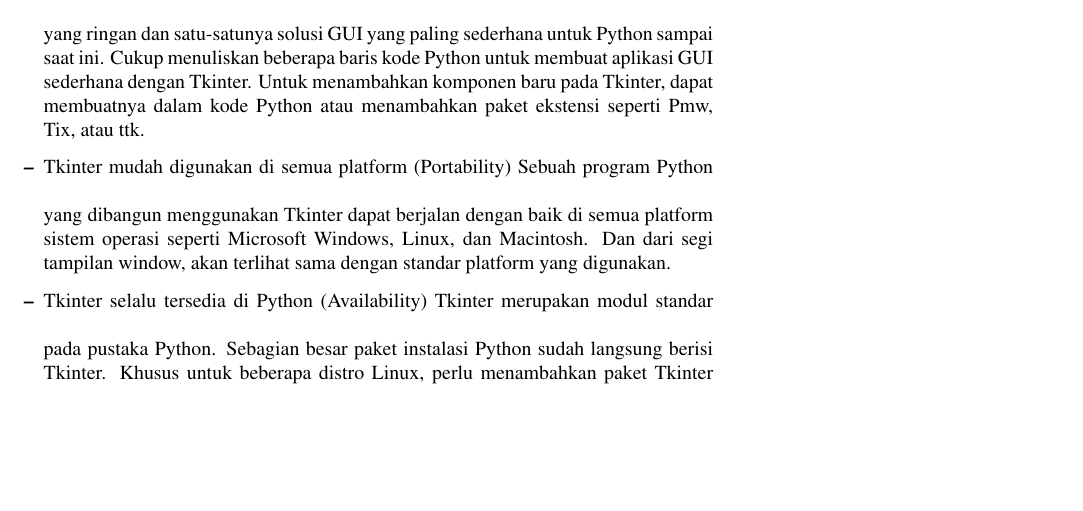
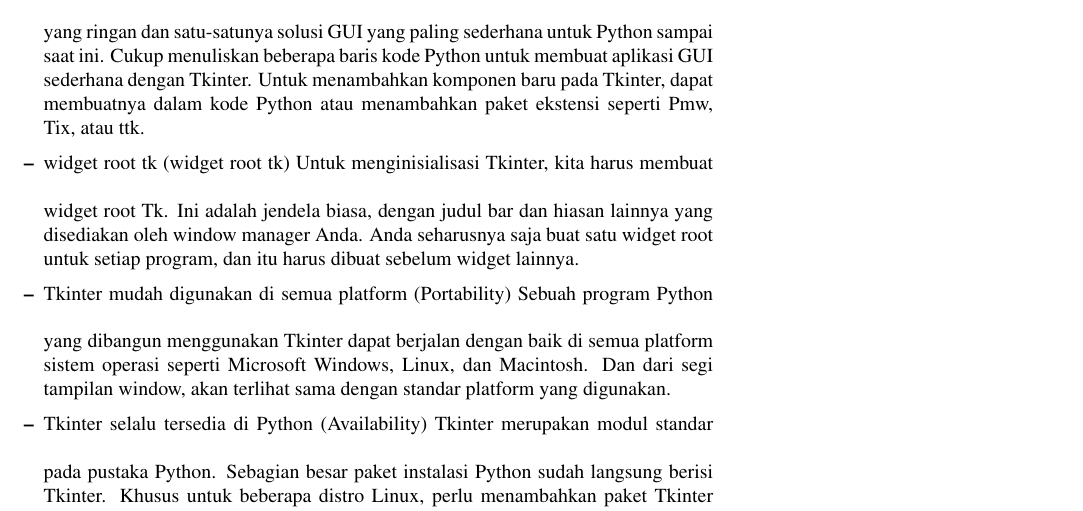
Before and after one commit to BukuInformatika/python, a LaTeX thesis (python.tex, which reads GUIProgramming.tex): part of page 289 of 290, cut so that both start at the same text, the shorter picture padded with empty space. Compiled offline with pdfLaTeX.

Commit message:
Update GUIProgramming.tex

```diff
--- a/GUIProgramming.tex
+++ b/GUIProgramming.tex
@@ -432,6 +432,11 @@
 beberapa baris kode Python untuk membuat aplikasi GUI sederhana dengan Tkinter. Untuk menambahkan komponen baru pada Tkinter, dapat
 membuatnya dalam kode Python atau menambahkan paket ekstensi seperti Pmw, Tix, atau ttk. \par
 \noindent
+\item widget root tk (widget root tk)\vspace{\baselineskip}
+Untuk menginisialisasi Tkinter, kita harus membuat widget root Tk. Ini adalah jendela biasa, dengan
+judul bar dan hiasan lainnya yang disediakan oleh window manager Anda. Anda seharusnya saja
+buat satu widget root untuk setiap program, dan itu harus dibuat sebelum widget lainnya. \par
+\noindent
 \item Tkinter mudah digunakan di semua platform (Portability)\vspace{\baselineskip}
 Sebuah program Python yang dibangun menggunakan Tkinter dapat berjalan dengan baik di semua platform sistem operasi seperti Microsoft
 Windows, Linux, dan Macintosh. Dan dari segi tampilan window, akan terlihat sama dengan standar platform yang digunakan. \par
```
